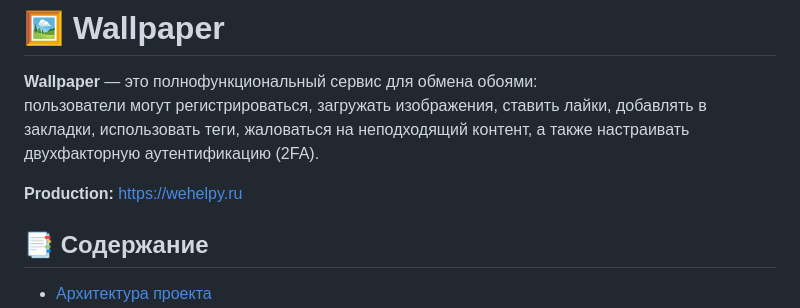
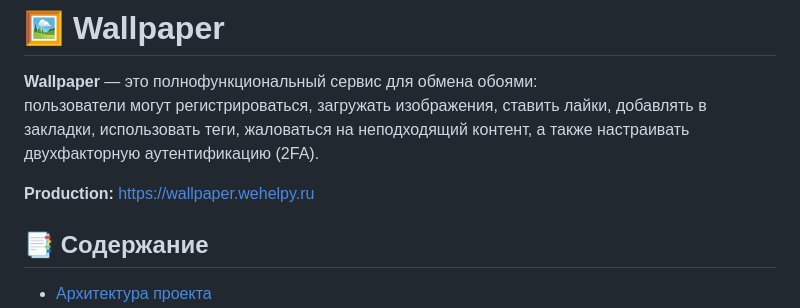
Before and after one commit to slime4ik/wall, a Markdown page: README.md, the part around the change. Drawn GitHub-style.

Commit message:
Update production URL for the Wallpaper service

```diff
--- a/README.md
+++ b/README.md
@@ -2,7 +2,7 @@
 **Wallpaper** — это полнофункциональный сервис для обмена обоями:
 пользователи могут регистрироваться, загружать изображения, ставить лайки, добавлять в закладки, использовать теги, жаловаться на неподходящий контент, а также настраивать двухфакторную аутентификацию (2FA).
 
-**Production:** https://wehelpy.ru
+**Production:** https://wallpaper.wehelpy.ru
 ## 📑 Содержание
 - [Архитектура проекта](#-архитектура-проекта)
 - [Возможности](#-возможности)
```
